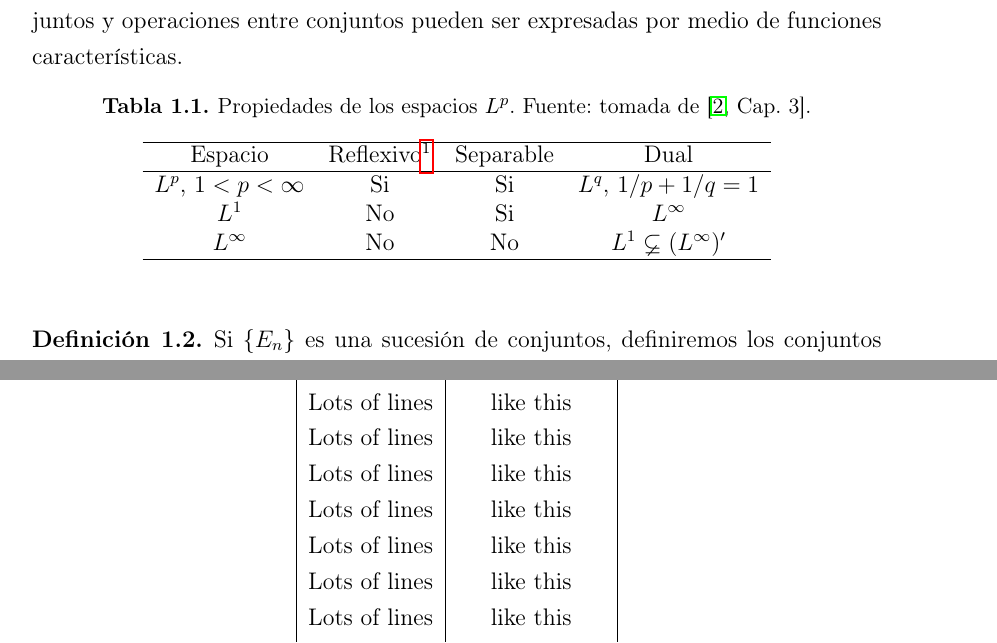
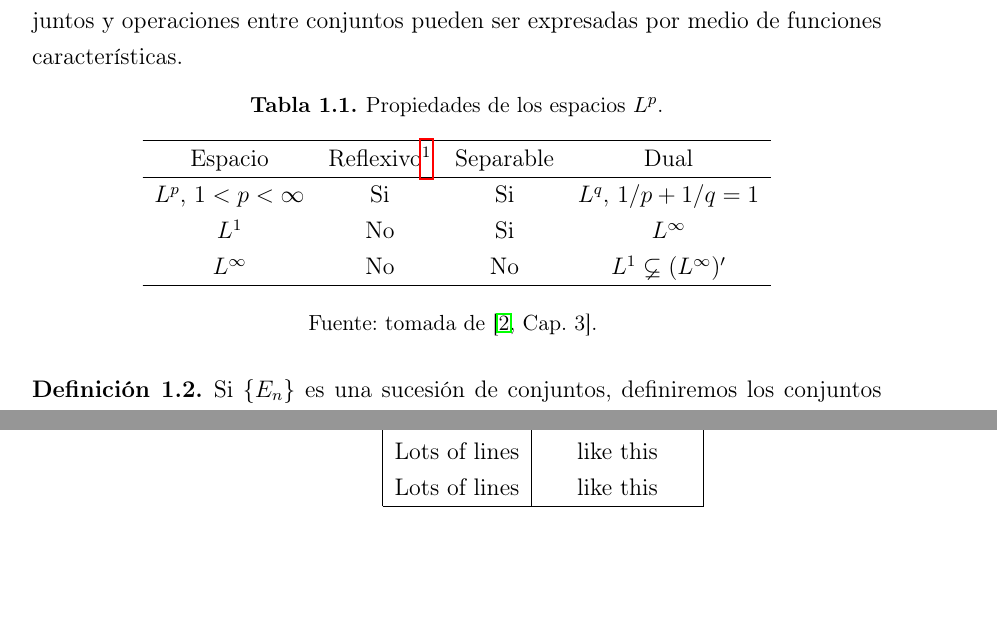
Before and after one commit to herr-guti/thesis-ecfm, a LaTeX thesis (TesisTotal.tex, which reads tch1.tex): two parts of pages 26 and 30 of 36 before the commit and two parts of pages 26 and 29 of 36 after it, joined at a grey line, cut so that both start at the same text, the shorter picture padded with empty space. The pictures show the PDF file TesisTotal.pdf that the author committed with the source.

Commit message:
Formato de tablas y cambios menores en delimitadores.

```diff
--- a/tch1.tex
+++ b/tch1.tex
@@ -51,18 +51,15 @@ conjuntos y operaciones entre conjuntos pueden ser expresadas por
 medio de funciones características.
 
 %%%	TABLA CORTA, ÚNICAMENTE LLEVA LÍNEAS HORIZONTALES PARA SEPARAR BLOQUES
-
-\begin{table}[ht]
-\caption[título optativo de la tabla]{Propiedades de los espacios $L^p$. Fuente: tomada de \cite[Cap. 3]{Brez}.}\label{tablaLp}
-\centering
-\begin{tabular}{cccc}
-\hline
-Espacio & Reflexivo\footnote{En el sentido topológico.} & Separable & Dual \\ \hline %\hline
-$L^p$, $1<p<\infty$  & Si & Si & $L^q$, $1/p+1/q=1$ \\
-$L^1$ & No & Si & $L^\infty$ \\
-$L^\infty$ & No & No & $L^1 \varsubsetneq (L^\infty)’$ \\ \hline
-\end{tabular}
-\end{table}\footnotetext{En el sentido topológico.}
+\begin{longtable}[c]{cccc}
+	\caption[título optativo de la tabla]{Propiedades de los espacios $L^p$.}\label{tablaLp}\\
+	\hline
+	Espacio & Reflexivo\footnote{En el sentido topológico.} & Separable & Dual\\ \hline
+	$L^p$, $1<p<\infty$  & Si & Si & $L^q$, $1/p+1/q=1$ \\
+	$L^1$ & No & Si & $L^\infty$ \\
+	$L^\infty$ & No & No & $L^1 \varsubsetneq (L^\infty)’$ \\ \hline
+	\caption*{Fuente: tomada de \cite[Cap. 3]{Brez}.}\vspace{-12pt}
+\end{longtable}
 
 \begin{defn}\label{dfcp1}Si $\su En$ es una sucesión de
 conjuntos, definiremos los conjuntos $\overline{\lim } E_n$ y
@@ -166,8 +161,8 @@ b$. Entonces $a_j b_j \To ab$.
 funciones de valor real extendido en un conjunto $X$. Entonces
 $\sup_j f_j$ y $\limsup \limits_{j\rightarrow \infty} f_j$ son las
 funciones definidas en $X$ por:
-\[\left(\sup_j f_j\right)(x)\df \sup_j(f_j(x)),\quad \left(\limsup
-\limits_{j \rightarrow \infty} f_j\right)(x)\df \limsup \limits_{j
+\[\Big(\sup_j f_j\Big)(x)\df \sup_j(f_j(x)),\quad \Big(\limsup
+\limits_{j \rightarrow \infty} f_j\Big)(x)\df \limsup \limits_{j
 \rightarrow \infty}(f_j(x)).\] Si $f(x)=\lim \limits_{j \rightarrow
 \infty} f_j(x)$, y asumimos que el límite existe para cualquier
 $x\in X$, entonces llamaremos a $f$ el \textbf{límite puntual} de la
@@ -227,7 +224,7 @@ denotaremos su valor absoluto con $\abs f$, entonces tenemos
 	\hline
 	\multicolumn{2}{| c |}{End of Table}\\
 	\hline\hline
-	\caption*{Fuente: La tabla se generó a partir del código dado en  \url{https://www.overleaf.com/learn/latex/tables} con ligeros cambios.}
+	\caption*{Fuente: La tabla se generó a partir del código dado en  \url{https://www.overleaf.com/learn/latex/tables} con ligeros cambios.}\vspace{-6pt}
 	\endlastfoot
 
 	Lots of lines & like this\\
@@ -261,9 +258,4 @@ denotaremos su valor absoluto con $\abs f$, entonces tenemos
 	Lots of lines & like this\\
 	Lots of lines & like this\\
 	Lots of lines & like this\\
-	Lots of lines & like this\\
-	Lots of lines & like this\\
-	Lots of lines & like this\\
-	Lots of lines & like this\\
-	Lots of lines & like this\\
 \end{longtable}
```
Also changed, not shown: TesisTotal.pdf, TesisTotalAPA.pdf, tch1.tex (8 more changed lines).
